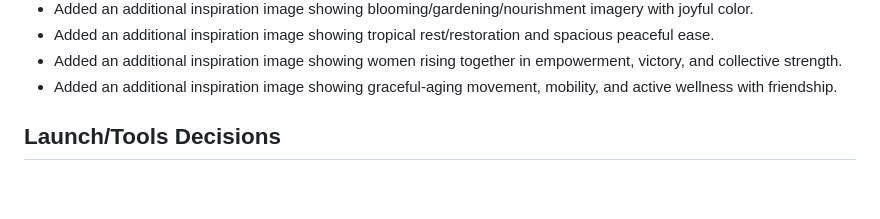
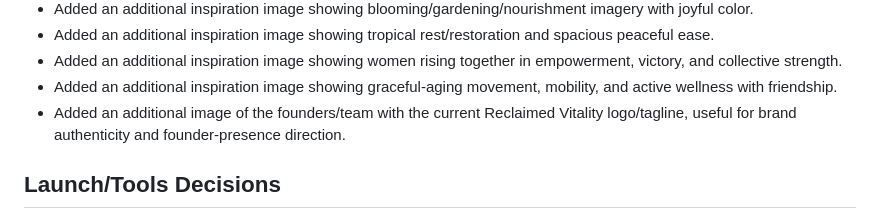
Before and after one commit to PatriciaLapena/openclaw-edge-sales-page, a Markdown page: memory/2026-03-30.md, the part around the change. Rendered like a GitHub page; blank space fills up the shorter version.

```diff
--- a/memory/2026-03-30.md
+++ b/memory/2026-03-30.md
@@ -22,6 +22,7 @@
 - Added an additional inspiration image showing tropical rest/restoration and spacious peaceful ease.
 - Added an additional inspiration image showing women rising together in empowerment, victory, and collective strength.
 - Added an additional inspiration image showing graceful-aging movement, mobility, and active wellness with friendship.
+- Added an additional image of the founders/team with the current Reclaimed Vitality logo/tagline, useful for brand authenticity and founder-presence direction.
 
 ## Launch/Tools Decisions
 - Patricia decided to keep her current launch stack in place for now rather than replacing core tools before launch.
```
Also changed, not shown: brand/RECLAIMED-VITALITY-BRAND-REFERENCE.md (+4 -0 lines).
